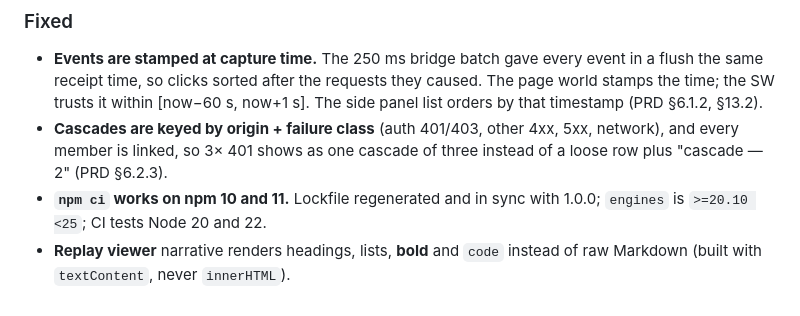
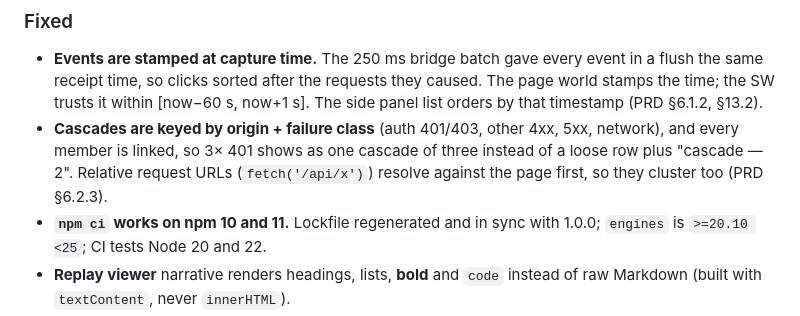
Before and after one commit to osmnnl/hindsight, a Markdown page: CHANGELOG.md, the part around the change. Drawn GitHub-style.

Commit message:
docs(changelog): note relative-URL cascade fix
M5, PRD §6.2.3.

Co-Authored-By: Claude Opus 5.5 <noreply@anthropic.com>
Claude-Session: https://claude.ai/code/session_0181Z3rzkeaA262nfqTF9uiK

```diff
--- a/CHANGELOG.md
+++ b/CHANGELOG.md
@@ -38,7 +38,9 @@ per-site Replay access, and store listings for Chrome, Firefox and Edge.
   that timestamp (PRD §6.1.2, §13.2).
 - **Cascades are keyed by origin + failure class** (auth 401/403, other
   4xx, 5xx, network), and every member is linked, so 3× 401 shows as one
-  cascade of three instead of a loose row plus "cascade — 2" (PRD §6.2.3).
+  cascade of three instead of a loose row plus "cascade — 2". Relative
+  request URLs (`fetch('/api/x')`) resolve against the page first, so
+  they cluster too (PRD §6.2.3).
 - **`npm ci` works on npm 10 and 11.** Lockfile regenerated and in sync
   with 1.0.0; `engines` is `>=20.10 <25`; CI tests Node 20 and 22.
 - **Replay viewer** narrative renders headings, lists, **bold** and
```
